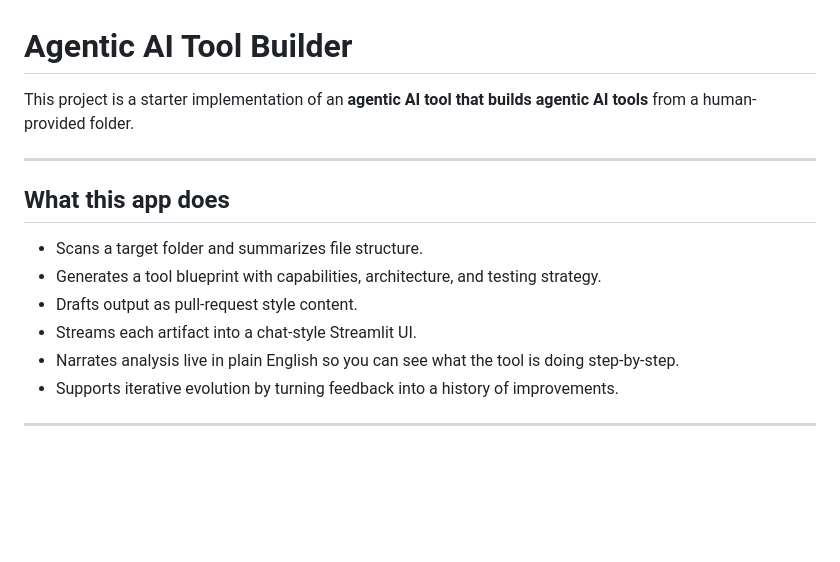
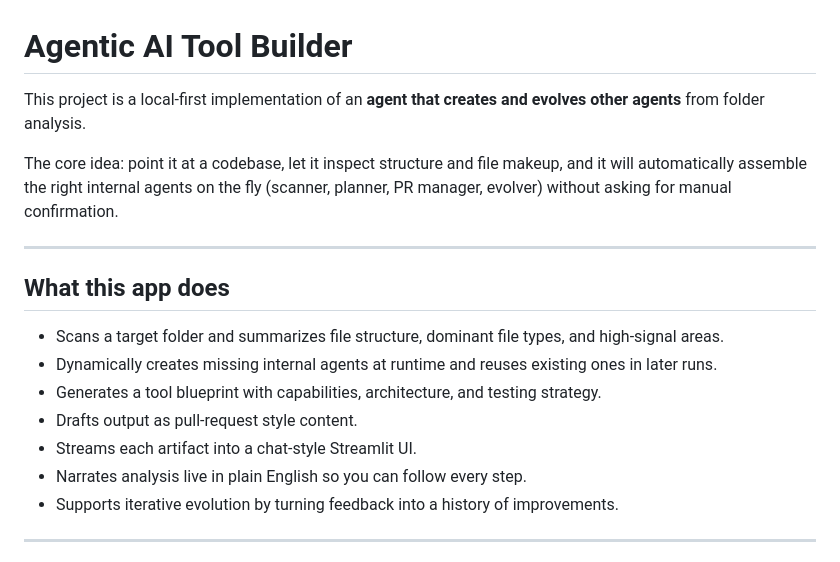
Before and after one commit to whiteyoh/ron-newman, a Markdown page: README.md, the part around one of its changes. Drawn GitHub-style; blank space fills up the shorter version.

```diff
--- a/README.md
+++ b/README.md
@@ -1,16 +1,19 @@
 # Agentic AI Tool Builder
 
-This project is a starter implementation of an **agentic AI tool that builds agentic AI tools** from a human-provided folder.
+This project is a local-first implementation of an **agent that creates and evolves other agents** from folder analysis.
+
+The core idea: point it at a codebase, let it inspect structure and file makeup, and it will automatically assemble the right internal agents on the fly (scanner, planner, PR manager, evolver) without asking for manual confirmation.
 
 ---
 
 ## What this app does
 
-- Scans a target folder and summarizes file structure.
+- Scans a target folder and summarizes file structure, dominant file types, and high-signal areas.
+- Dynamically creates missing internal agents at runtime and reuses existing ones in later runs.
 - Generates a tool blueprint with capabilities, architecture, and testing strategy.
 - Drafts output as pull-request style content.
 - Streams each artifact into a chat-style Streamlit UI.
-- Narrates analysis live in plain English so you can see what the tool is doing step-by-step.
+- Narrates analysis live in plain English so you can follow every step.
 - Supports iterative evolution by turning feedback into a history of improvements.
 
 ---
```
Also changed, not shown: other parts of README.md (+79 -46 lines).
